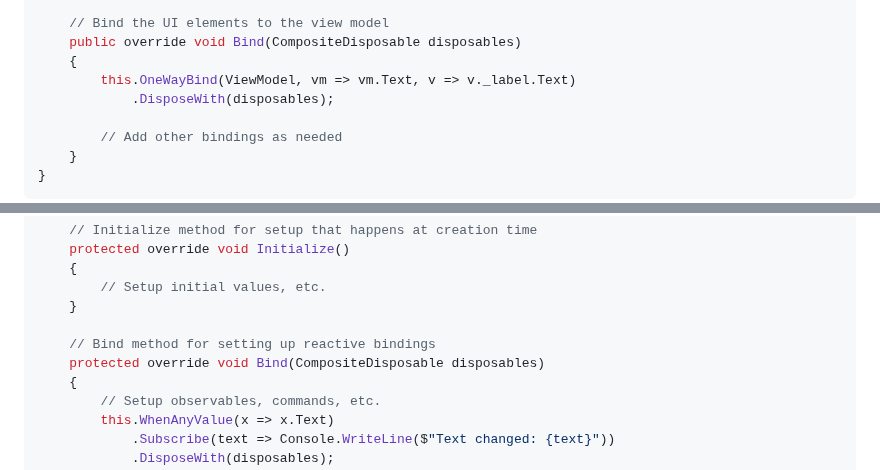
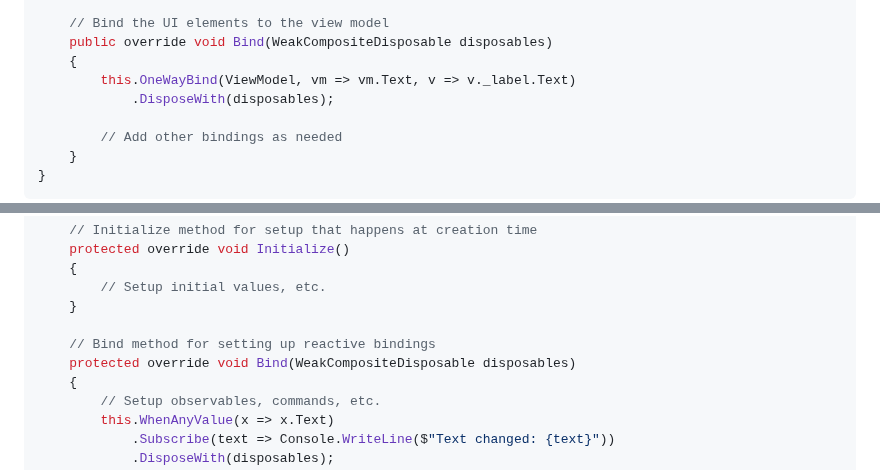
Before and after one commit to TheEightBot/StellarUI, a Markdown page: README.md, 2 parts joined by grey strips. GitHub-like rendering.

```diff
--- a/README.md
+++ b/README.md
@@ -173,7 +173,7 @@ public class SampleView : ContentViewBase<SampleViewModel>
     }
 
     // Bind the UI elements to the view model
-    public override void Bind(CompositeDisposable disposables)
+    public override void Bind(WeakCompositeDisposable disposables)
     {
         this.OneWayBind(ViewModel, vm => vm.Text, v => v._label.Text)
             .DisposeWith(disposables);
@@ -201,7 +201,7 @@ public partial class SampleViewModel : ViewModelBase
     }
 
     // Bind method for setting up reactive bindings
-    protected override void Bind(CompositeDisposable disposables)
+    protected override void Bind(WeakCompositeDisposable disposables)
     {
         // Setup observables, commands, etc.
         this.WhenAnyValue(x => x.Text)
```
Also changed, not shown: other parts of README.md (+1 -1 lines).
